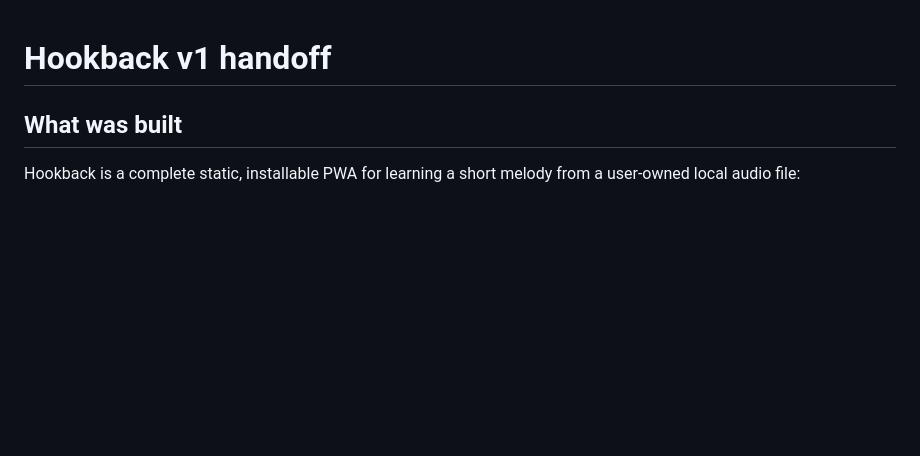
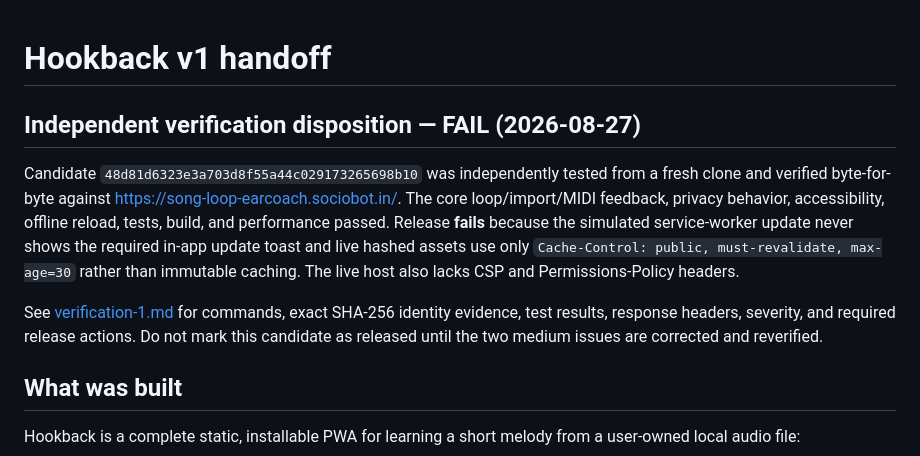
Before and after one commit to B-Divyesh/sf-song-loop-earcoach, a Markdown page: .factory/handoff.md, the part around the change. Drawn GitHub-style; blank space fills up the shorter version.

Commit message:
docs: record independent verification failure

```diff
--- a/.factory/handoff.md
+++ b/.factory/handoff.md
@@ -1,4 +1,20 @@
 # Hookback v1 handoff
+
+## Independent verification disposition — FAIL (2026-08-27)
+
+Candidate `48d81d6323e3a703d8f55a44c029173265698b10` was independently tested
+from a fresh clone and verified byte-for-byte against
+<https://song-loop-earcoach.sociobot.in/>. The core loop/import/MIDI feedback,
+privacy behavior, accessibility, offline reload, tests, build, and performance
+passed. Release **fails** because the simulated service-worker update never
+shows the required in-app update toast and live hashed assets use only
+`Cache-Control: public, must-revalidate, max-age=30` rather than immutable
+caching. The live host also lacks CSP and Permissions-Policy headers.
+
+See [verification-1.md](verification-1.md) for commands, exact SHA-256
+identity evidence, test results, response headers, severity, and required
+release actions. Do not mark this candidate as released until the two medium
+issues are corrected and reverified.
 
 ## What was built
 
```
Also changed, not shown: .factory/verification-1.md (added, +113 -0 lines).
